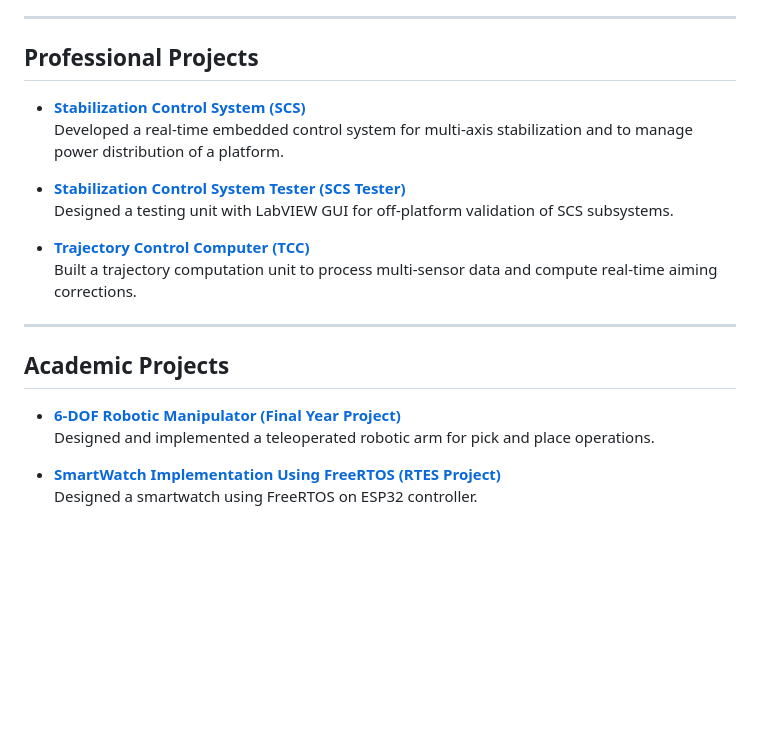
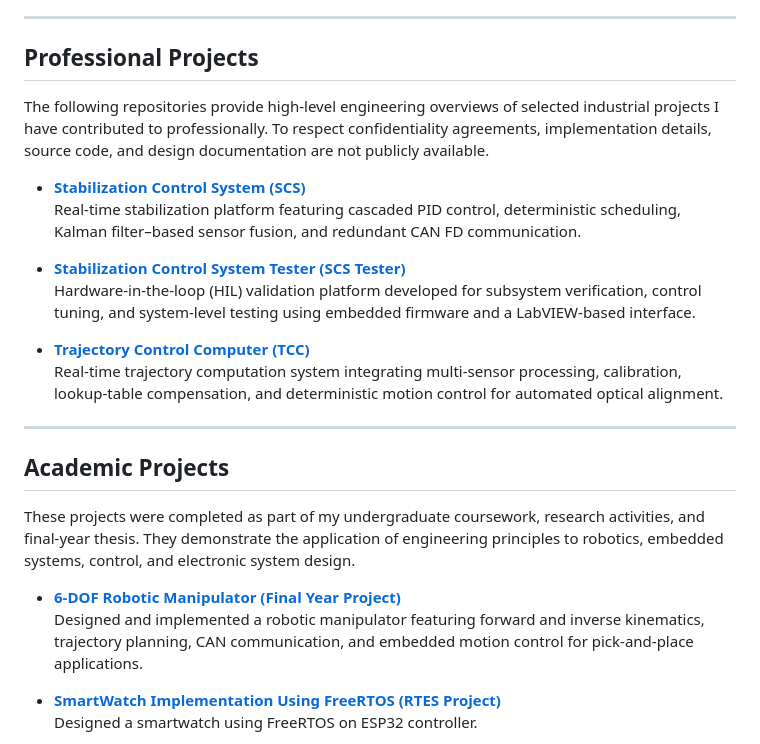
Before and after one commit to huzaifazahid888/huzaifazahid888.github.io, a Markdown page: README.md, the part around the change. GitHub-like rendering; blank space fills up the shorter version.

```diff
--- a/README.md
+++ b/README.md
@@ -21,21 +21,26 @@ I am currently expanding my expertise in Embedded Linux, ROS 2, and the PX4 auto
 
 ## Professional Projects
 
+The following repositories provide high-level engineering overviews of selected industrial projects I have contributed to professionally. To respect confidentiality agreements, implementation details, source code, and design documentation are not publicly available.
+
 - [**Stabilization Control System (SCS)**](https://github.com/HUZAIFA0022/GCB)
-  Developed a real-time embedded control system for multi-axis stabilization and to manage power distribution of a platform.
+Real-time stabilization platform featuring cascaded PID control, deterministic scheduling, Kalman filter–based sensor fusion, and redundant CAN FD communication.
 
 - [**Stabilization Control System Tester (SCS Tester)**](https://github.com/HUZAIFA0022/GCB-Tester)
-  Designed a testing unit with LabVIEW GUI for off-platform validation of SCS subsystems.
+Hardware-in-the-loop (HIL) validation platform developed for subsystem verification, control tuning, and system-level testing using embedded firmware and a LabVIEW-based interface.
 
 - [**Trajectory Control Computer (TCC)**](https://github.com/HUZAIFA0022/FCS)
-  Built a trajectory computation unit to process multi-sensor data and compute real-time aiming corrections.
+Real-time trajectory computation system integrating multi-sensor processing, calibration, lookup-table compensation, and deterministic motion control for automated optical alignment.
+
 
 ---
 
 ## Academic Projects
 
-- [**6-DOF Robotic Manipulator (Final Year Project)**](#)
-  Designed and implemented a teleoperated robotic arm for pick and place operations.
+These projects were completed as part of my undergraduate coursework, research activities, and final-year thesis. They demonstrate the application of engineering principles to robotics, embedded systems, control, and electronic system design.
+
+- [**6-DOF Robotic Manipulator (Final Year Project)**](https://github.com/huzaifazahid888/6DOF_fyp)
+Designed and implemented a robotic manipulator featuring forward and inverse kinematics, trajectory planning, CAN communication, and embedded motion control for pick-and-place applications.
 
 - [**SmartWatch Implementation Using FreeRTOS (RTES Project)**](https://github.com/HUZAIFA0022/SmartWatch-FreeRTOS-ESP32)
   Designed a smartwatch using FreeRTOS on ESP32 controller.
```
